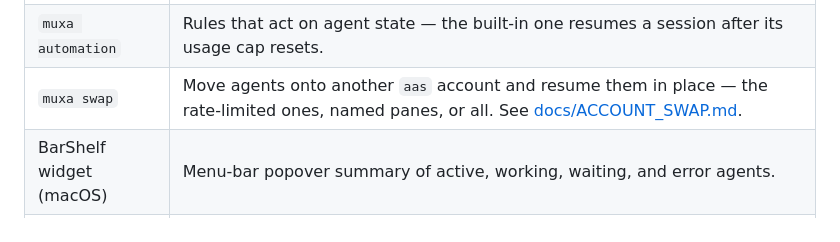
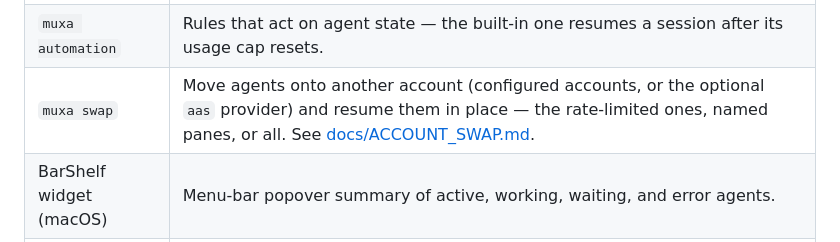
Before and after one commit to Open330/muxa, a Markdown page: README.md, the part around the change. Rendered like a GitHub page.

Commit message:
docs: describe account swap without requiring aas
Co-Authored-By: Claude Opus 5.5 <noreply@anthropic.com>

```diff
--- a/README.md
+++ b/README.md
@@ -119,7 +119,7 @@ See [Direction](docs/DIRECTION.md).
 | `muxa timeline` | Full-screen TUI timeline of agent work, waiting, errors, human interaction, and tmux foreground time. |
 | `muxa stats activity` | Raw duration ledger query for debugging exactly what fed stats/report. |
 | `muxa automation` | Rules that act on agent state — the built-in one resumes a session after its usage cap resets. |
-| `muxa swap` | Move agents onto another `aas` account and resume them in place — the rate-limited ones, named panes, or all. See [docs/ACCOUNT_SWAP.md](docs/ACCOUNT_SWAP.md). |
+| `muxa swap` | Move agents onto another account (configured accounts, or the optional `aas` provider) and resume them in place — the rate-limited ones, named panes, or all. See [docs/ACCOUNT_SWAP.md](docs/ACCOUNT_SWAP.md). |
 | BarShelf widget (macOS) | Menu-bar popover summary of active, working, waiting, and error agents. |
 | Muxa for Mac | Native workbench for Work, Explore, Inbox, Ask, Shells, and Files, with a libghostty terminal and notifications; native PTYs remain owned by `muxad`. |
 | Dashboard | Optional loopback HTTP UI with live updates, timeline, collaboration graphs, and [OIDC pane/window sharing](docs/DASHBOARD.md#invite-someone-to-a-pane) with view or prompt permissions. |
```
Also changed, not shown: docs/AUTOMATION.md (+3 -2 lines).
